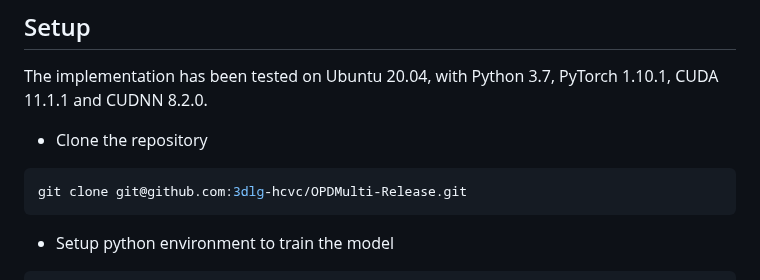
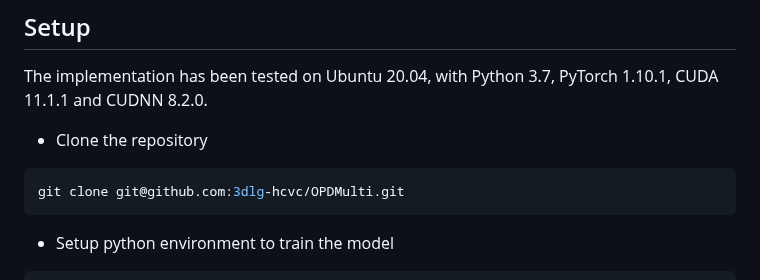
Before and after one commit to 3dlg-hcvc/OPDMulti, a Markdown page: README.md, the part around one of its changes. Drawn GitHub-style.

````diff
--- a/README.md
+++ b/README.md
@@ -26,7 +26,7 @@ The implementation has been tested on Ubuntu 20.04, with Python 3.7, PyTorch 1.1
 
 * Clone the repository
 ```sh
-git clone git@github.com:3dlg-hcvc/OPDMulti-Release.git
+git clone git@github.com:3dlg-hcvc/OPDMulti.git
 ```
 
 * Setup python environment to train the model
````
Also changed, not shown: other parts of README.md (+1 -1 lines).
